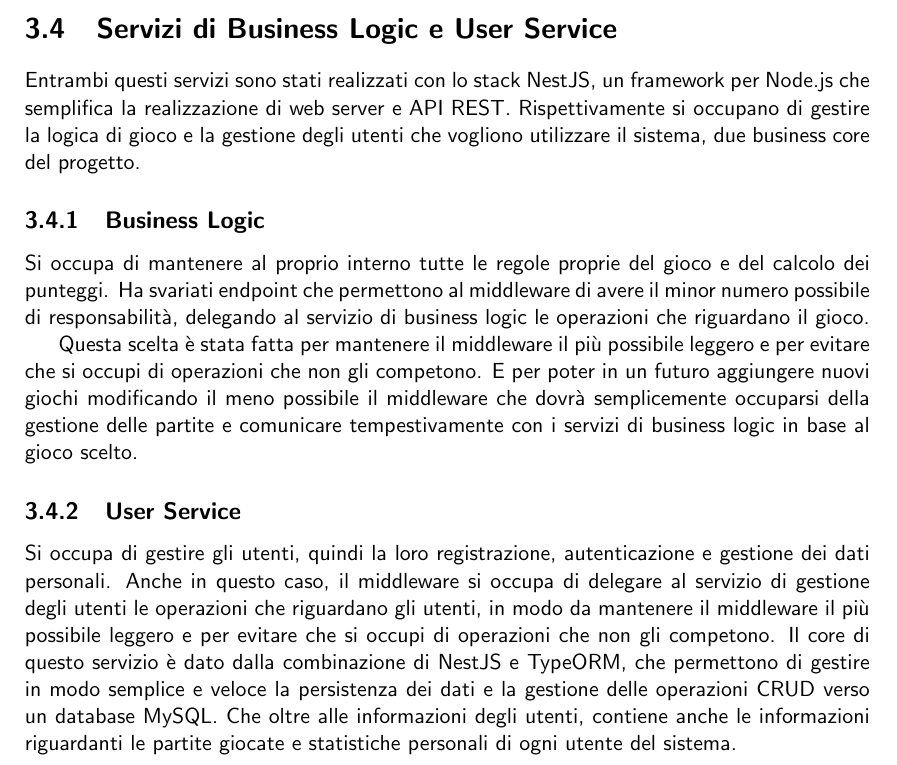
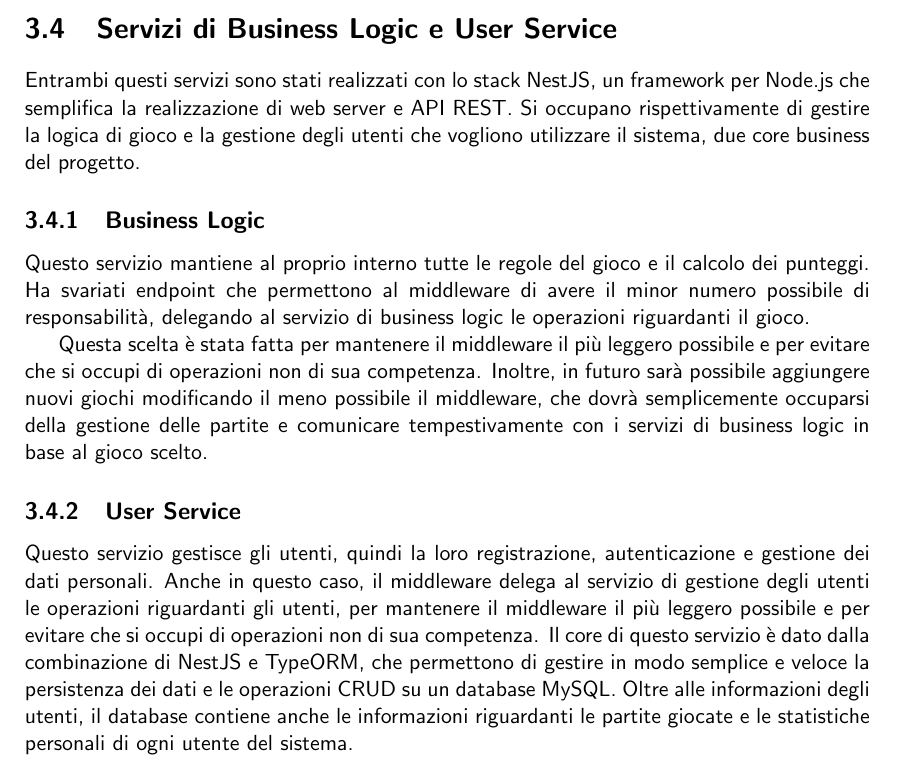
Before and after one commit to mega2799/DS-FinalReport-MaraffaOnline, a LaTeX thesis (report/main.tex, which reads report/chapters/architectures.tex): part of page 12 of 18, cut so that both start at the same text. Compiled offline with pdfLaTeX.

Commit message:
services

```diff
--- a/report/chapters/architectures.tex
+++ b/report/chapters/architectures.tex
@@ -141,23 +141,22 @@ Uno dei requisiti fondamentali del progetto era riuscire a dockerizzare interame
 Inoltre, utilizzare uno stack permette anche di gestire eventuali failure dei servizi in modo più semplice, poiché Docker consente di avere un sistema fault-tolerant. Se un servizio dovesse andare in crash per qualche motivo inspiegabile, Docker si occuperebbe di riavviarlo in modo autonomo.
 L'utilizzo di uno stack permette anche di scalare i servizi in modo più semplice, poiché basta settare il numero di repliche desiderate per un servizio e Docker si occuperà di creare le repliche e di bilanciare il carico tra di esse. Questo è un vantaggio nel caso in cui si voglia scalare il sistema in modo verticale, ovvero aumentando le risorse di un singolo servizio.
 
+
 \section{Servizi di Business Logic e User Service}
 
 Entrambi questi servizi sono stati realizzati con lo stack NestJS, un framework per Node.js che semplifica la realizzazione di web server e API REST.
-Rispettivamente si occupano di gestire la logica di gioco e la gestione degli utenti che vogliono utilizzare il sistema, due business core del progetto.
+Si occupano rispettivamente di gestire la logica di gioco e la gestione degli utenti che vogliono utilizzare il sistema, due core business del progetto.
 
 \subsection{Business Logic}
 
-Si occupa di mantenere al proprio interno tutte le regole proprie del gioco e del calcolo dei punteggi.
-Ha svariati endpoint che permettono al middleware di avere il minor numero possibile di responsabilità, delegando al servizio di business logic le operazioni che riguardano il gioco.
+Questo servizio mantiene al proprio interno tutte le regole del gioco e il calcolo dei punteggi.
+Ha svariati endpoint che permettono al middleware di avere il minor numero possibile di responsabilità, delegando al servizio di business logic le operazioni riguardanti il gioco.
 
-Questa scelta è stata fatta per mantenere il middleware il più possibile leggero e per evitare che si occupi di operazioni che non gli competono. E per poter in un futuro aggiungere
-nuovi giochi modificando il meno possibile il middleware che dovrà semplicemente occuparsi della gestione delle partite e comunicare tempestivamente con i servizi di business logic in
-base al gioco scelto.
+Questa scelta è stata fatta per mantenere il middleware il più leggero possibile e per evitare che si occupi di operazioni non di sua competenza. Inoltre, in futuro sarà possibile aggiungere nuovi giochi modificando il meno possibile il middleware, che dovrà semplicemente occuparsi della gestione delle partite e comunicare tempestivamente con i servizi di business logic in base al gioco scelto.
 
 \subsection{User Service}
 
-Si occupa di gestire gli utenti, quindi la loro registrazione, autenticazione e gestione dei dati personali.
-Anche in questo caso, il middleware si occupa di delegare al servizio di gestione degli utenti le operazioni che riguardano gli utenti, in modo da mantenere il middleware il più possibile leggero e per evitare che si occupi di operazioni che non gli competono.
-Il core di questo servizio è dato dalla combinazione di NestJS e TypeORM, che permettono di gestire in modo semplice e veloce la persistenza dei dati e la gestione delle operazioni CRUD verso un database MySQL.
-Che oltre alle informazioni degli utenti, contiene anche le informazioni riguardanti le partite giocate e statistiche personali di ogni utente del sistema.
+Questo servizio gestisce gli utenti, quindi la loro registrazione, autenticazione e gestione dei dati personali.
+Anche in questo caso, il middleware delega al servizio di gestione degli utenti le operazioni riguardanti gli utenti, per mantenere il middleware il più leggero possibile e per evitare che si occupi di operazioni non di sua competenza.
+Il core di questo servizio è dato dalla combinazione di NestJS e TypeORM, che permettono di gestire in modo semplice e veloce la persistenza dei dati e le operazioni CRUD su un database MySQL.
+Oltre alle informazioni degli utenti, il database contiene anche le informazioni riguardanti le partite giocate e le statistiche personali di ogni utente del sistema.
```
